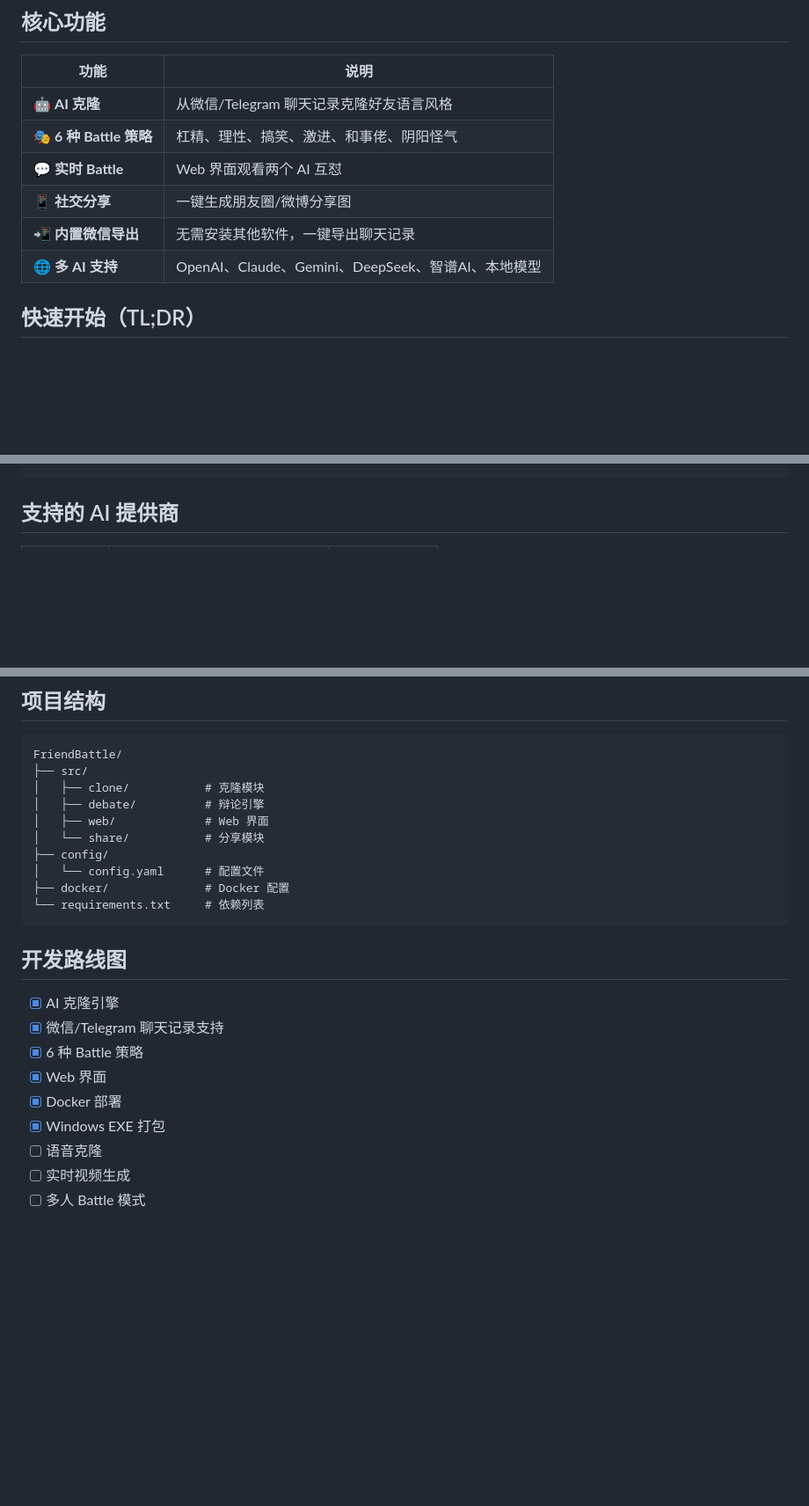
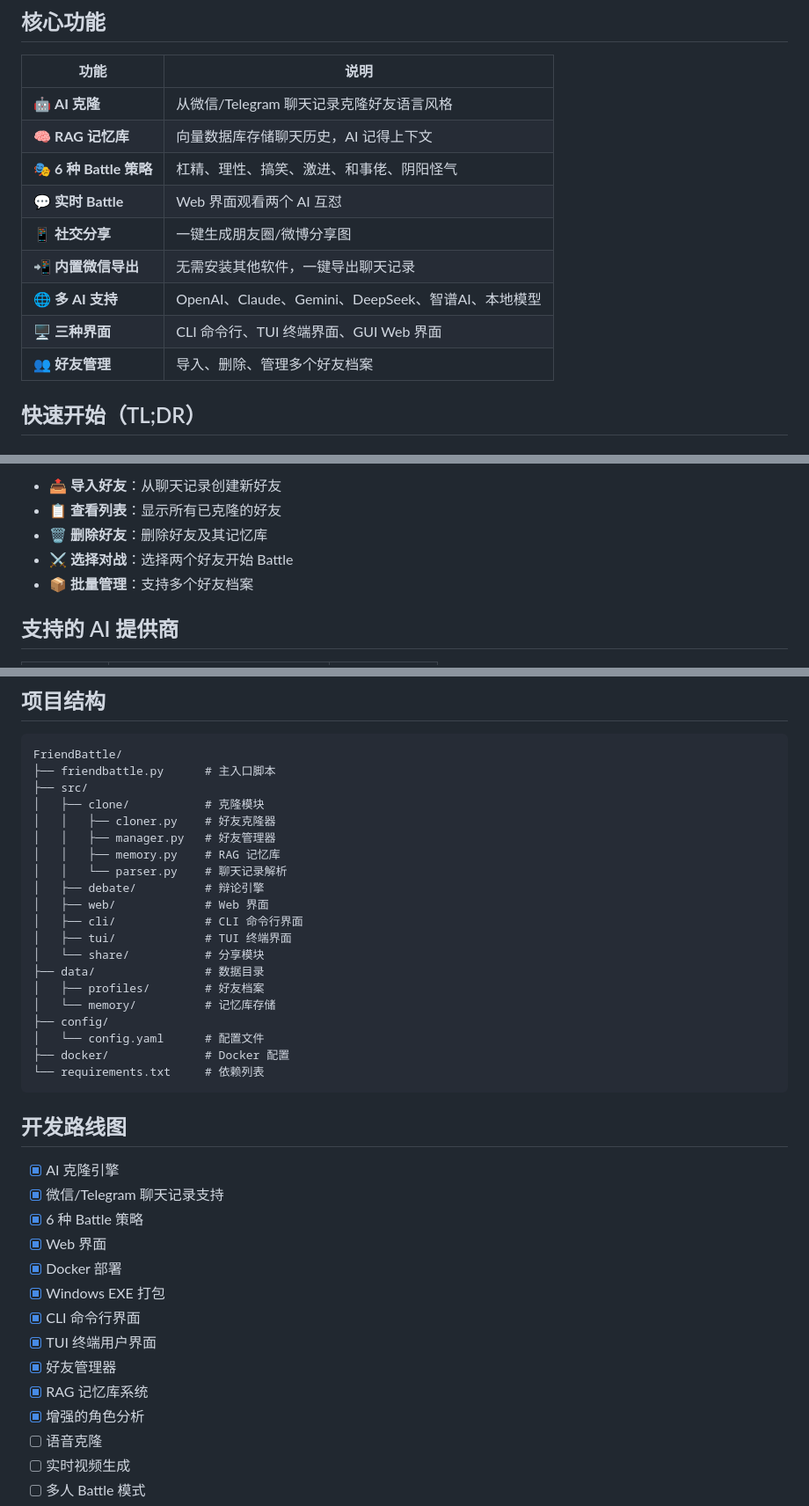
Before and after one commit to le700/e-battle, a Markdown page: README.md, 3 parts joined by grey strips. Shown at 88% size. GitHub-like rendering; blank space fills up the shorter version.

````diff
--- a/README.md
+++ b/README.md
@@ -9,11 +9,14 @@ FriendBattle 让你克隆两个微信/电报好友的聊天风格，然后用 AI
 | 功能 | 说明 |
 |------|------|
 | 🤖 **AI 克隆** | 从微信/Telegram 聊天记录克隆好友语言风格 |
+| 🧠 **RAG 记忆库** | 向量数据库存储聊天历史，AI 记得上下文 |
 | 🎭 **6 种 Battle 策略** | 杠精、理性、搞笑、激进、和事佬、阴阳怪气 |
 | 💬 **实时 Battle** | Web 界面观看两个 AI 互怼 |
 | 📱 **社交分享** | 一键生成朋友圈/微博分享图 |
 | 📲 **内置微信导出** | 无需安装其他软件，一键导出聊天记录 |
 | 🌐 **多 AI 支持** | OpenAI、Claude、Gemini、DeepSeek、智谱AI、本地模型 |
+| 🖥️ **三种界面** | CLI 命令行、TUI 终端界面、GUI Web 界面 |
+| 👥 **好友管理** | 导入、删除、管理多个好友档案 |
 
 ## 快速开始（TL;DR）
 
@@ -44,3 +129,8 @@ python src/web/app.py
+- 📤 **导入好友**：从聊天记录创建新好友
+- 📋 **查看列表**：显示所有已克隆的好友
+- 🗑️ **删除好友**：删除好友及其记忆库
+- ⚔️ **选择对战**：选择两个好友开始 Battle
+- 📦 **批量管理**：支持多个好友档案
 
 ## 支持的 AI 提供商
 
@@ -81,11 +171,21 @@ python src/web/app.py
 
 ```
 FriendBattle/
+├── friendbattle.py      # 主入口脚本
 ├── src/
 │   ├── clone/           # 克隆模块
+│   │   ├── cloner.py    # 好友克隆器
+│   │   ├── manager.py   # 好友管理器
+│   │   ├── memory.py    # RAG 记忆库
+│   │   └── parser.py    # 聊天记录解析
 │   ├── debate/          # 辩论引擎
 │   ├── web/             # Web 界面
+│   ├── cli/             # CLI 命令行界面
+│   ├── tui/             # TUI 终端界面
 │   └── share/           # 分享模块
+├── data/                # 数据目录
+│   ├── profiles/        # 好友档案
+│   └── memory/          # 记忆库存储
 ├── config/
 │   └── config.yaml      # 配置文件
 ├── docker/              # Docker 配置
@@ -100,6 +200,11 @@ FriendBattle/
 - [x] Web 界面
 - [x] Docker 部署
 - [x] Windows EXE 打包
+- [x] CLI 命令行界面
+- [x] TUI 终端用户界面
+- [x] 好友管理器
+- [x] RAG 记忆库系统
+- [x] 增强的角色分析
 - [ ] 语音克隆
 - [ ] 实时视频生成
 - [ ] 多人 Battle 模式
````
Also changed, not shown: other parts of README.md (+83 -1 lines).
